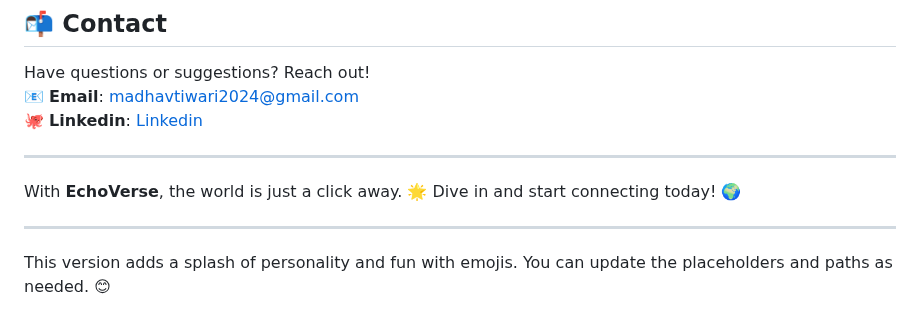
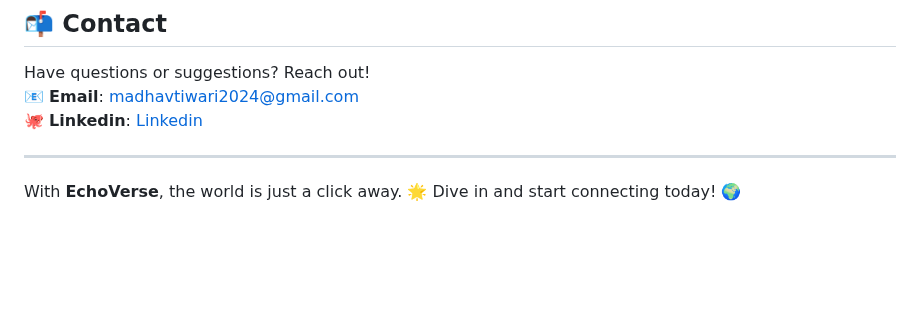
Before and after one commit to ermadhav/ChatApp, a Markdown page: README.md, the part around the change. Drawn GitHub-style; blank space fills up the shorter version.

```diff
--- a/README.md
+++ b/README.md
@@ -102,7 +102,3 @@ Have questions or suggestions? Reach out!
 ---
 
 With **EchoVerse**, the world is just a click away. 🌟 Dive in and start connecting today! 🌍
-
----
-
-This version adds a splash of personality and fun with emojis. You can update the placeholders and paths as needed. 😊
```
